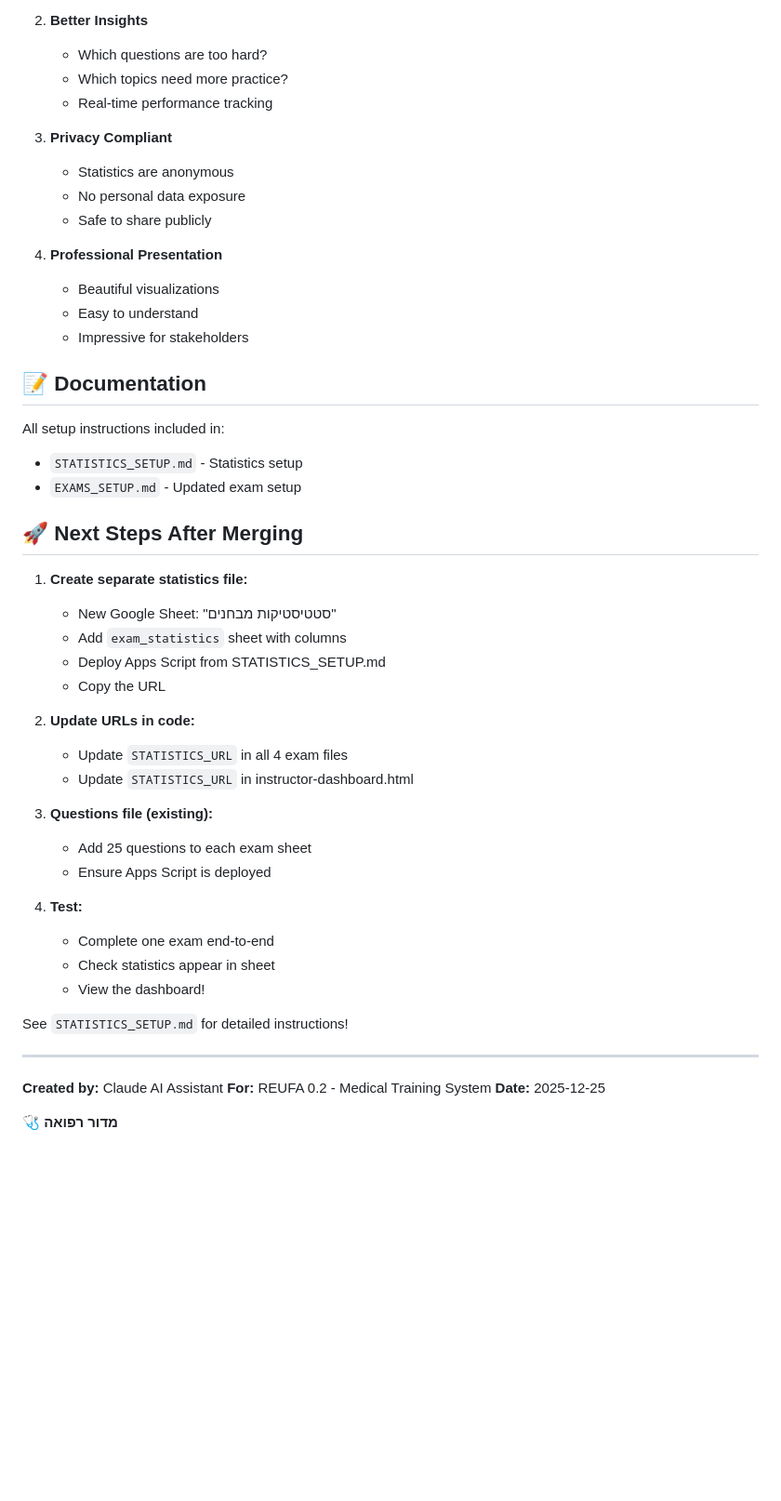
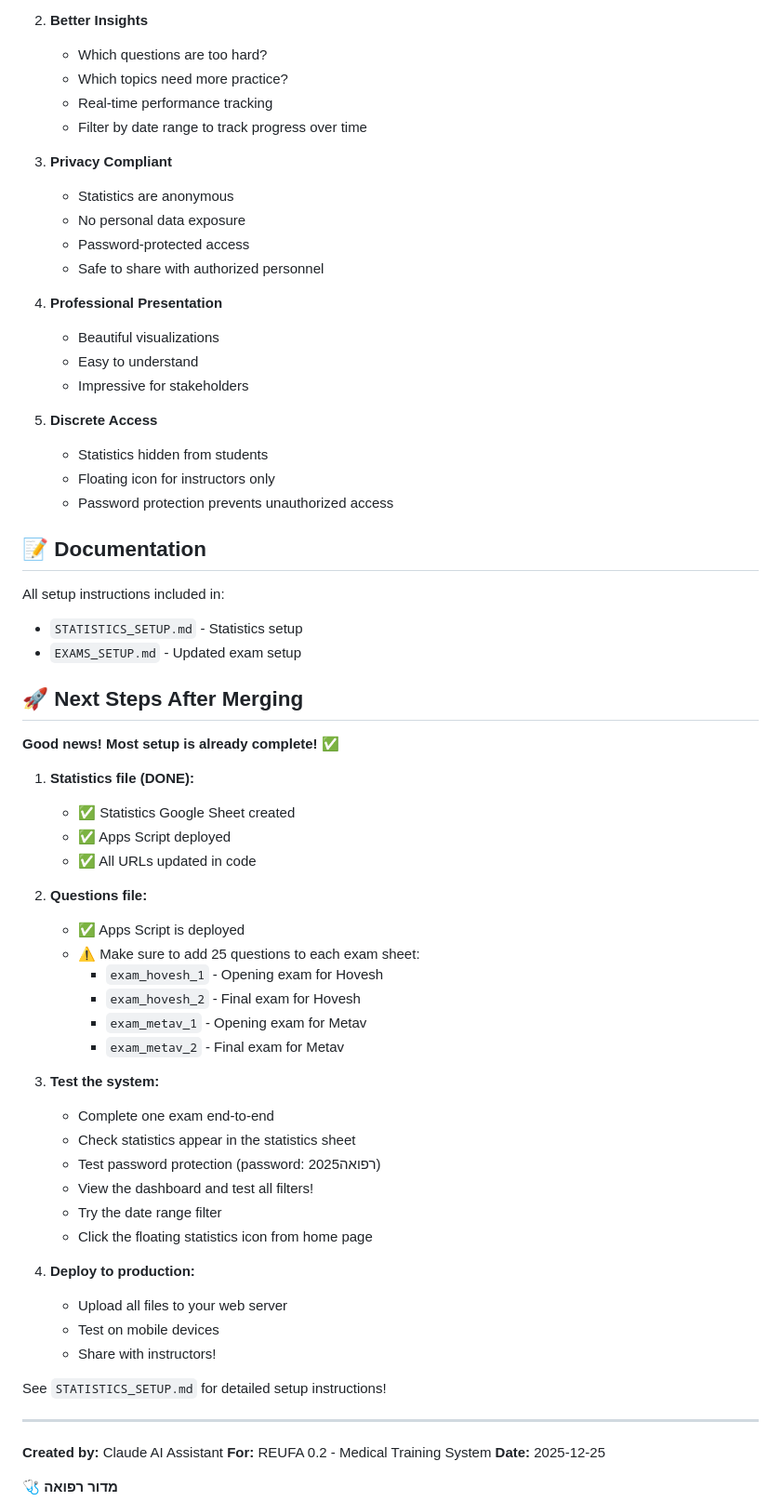
Before and after one commit to drhhhh26/REUFA_0.2, a Markdown page: PR_DESCRIPTION.md, the part around one of its changes. Shown at 93% size. Drawn GitHub-style; blank space fills up the shorter version.

```diff
--- a/PR_DESCRIPTION.md
+++ b/PR_DESCRIPTION.md
@@ -185,16 +219,23 @@ Real-time charts & insights
    - Which questions are too hard?
    - Which topics need more practice?
    - Real-time performance tracking
+   - Filter by date range to track progress over time
 
 3. **Privacy Compliant**
    - Statistics are anonymous
    - No personal data exposure
-   - Safe to share publicly
+   - Password-protected access
+   - Safe to share with authorized personnel
 
 4. **Professional Presentation**
    - Beautiful visualizations
    - Easy to understand
    - Impressive for stakeholders
+
+5. **Discrete Access**
+   - Statistics hidden from students
+   - Floating icon for instructors only
+   - Password protection prevents unauthorized access
 
 ## 📝 Documentation
 
@@ -204,26 +245,35 @@ All setup instructions included in:
 
 ## 🚀 Next Steps After Merging
 
-1. **Create separate statistics file:**
-   - New Google Sheet: "סטטיסטיקות מבחנים"
-   - Add `exam_statistics` sheet with columns
-   - Deploy Apps Script from STATISTICS_SETUP.md
-   - Copy the URL
+**Good news! Most setup is already complete! ✅**
 
-2. **Update URLs in code:**
-   - Update `STATISTICS_URL` in all 4 exam files
-   - Update `STATISTICS_URL` in instructor-dashboard.html
+1. **Statistics file (DONE):**
+   - ✅ Statistics Google Sheet created
+   - ✅ Apps Script deployed
+   - ✅ All URLs updated in code
 
-3. **Questions file (existing):**
-   - Add 25 questions to each exam sheet
-   - Ensure Apps Script is deployed
+2. **Questions file:**
+   - ✅ Apps Script is deployed
+   - ⚠️ Make sure to add 25 questions to each exam sheet:
+     - `exam_hovesh_1` - Opening exam for Hovesh
+     - `exam_hovesh_2` - Final exam for Hovesh
+     - `exam_metav_1` - Opening exam for Metav
+     - `exam_metav_2` - Final exam for Metav
 
-4. **Test:**
+3. **Test the system:**
    - Complete one exam end-to-end
-   - Check statistics appear in sheet
-   - View the dashboard!
+   - Check statistics appear in the statistics sheet
+   - Test password protection (password: רפואה2025)
+   - View the dashboard and test all filters!
+   - Try the date range filter
+   - Click the floating statistics icon from home page
 
-See `STATISTICS_SETUP.md` for detailed instructions!
+4. **Deploy to production:**
+   - Upload all files to your web server
+   - Test on mobile devices
+   - Share with instructors!
+
+See `STATISTICS_SETUP.md` for detailed setup instructions!
 
 ---
 
```
Also changed, not shown: other parts of PR_DESCRIPTION.md (+37 -3 lines).
